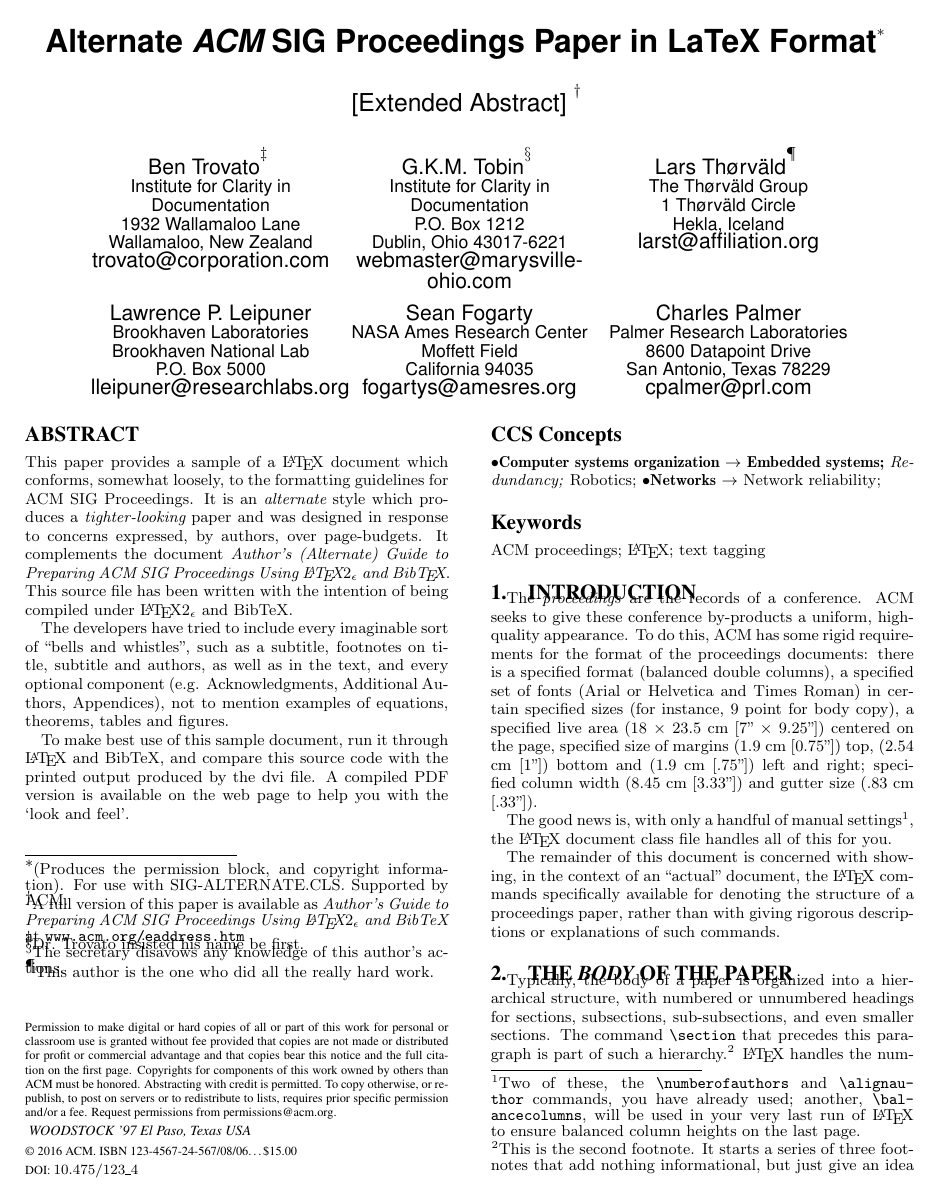
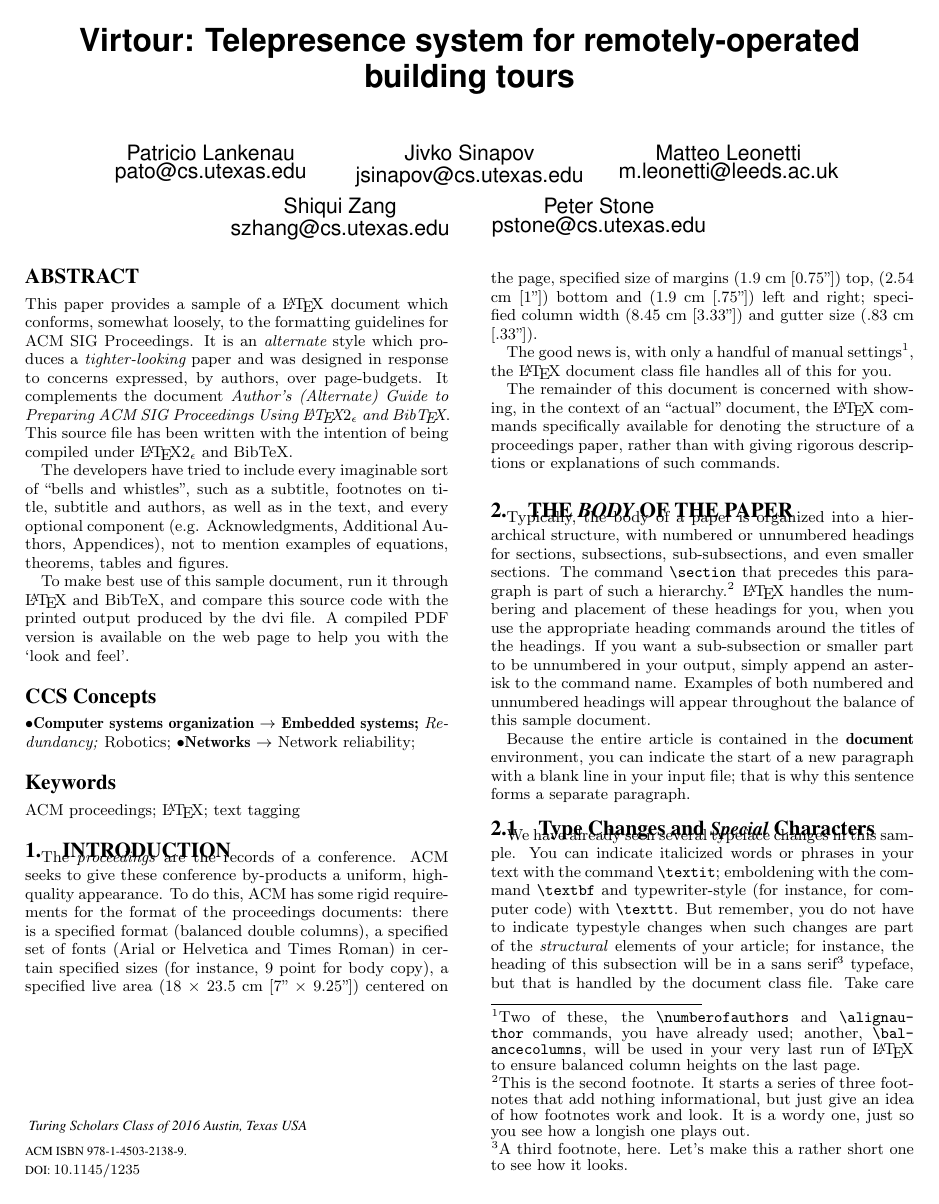
Before and after one commit to pato/virtour_thesis, a LaTeX paper (virtour.tex): page 1 of 4. Compiled offline with pdfLaTeX.

Commit message:
title and authors

```diff
--- a/virtour.tex
+++ b/virtour.tex
@@ -61,6 +61,6 @@
 
 
 % DOI
-\doi{10.475/123_4}
+%\doi{10.475/123_4}
 
 % ISBN
@@ -71,22 +71,15 @@
 
-\acmPrice{\$15.00}
+%\acmPrice{\$15.00}
 
 %
 % --- Author Metadata here ---
-\conferenceinfo{WOODSTOCK}{'97 El Paso, Texas USA}
+\conferenceinfo{Turing Scholars Class of 2016}{Austin, Texas USA}
 %\CopyrightYear{2007} % Allows default copyright year (20XX) to be over-ridden - IF NEED BE.
 %\crdata{0-12345-67-8/90/01}  % Allows default copyright data (0-89791-88-6/97/05) to be over-ridden - IF NEED BE.
 % --- End of Author Metadata ---
 
-\title{Alternate {\ttlit ACM} SIG Proceedings Paper in LaTeX
-Format\titlenote{(Produces the permission block, and
-copyright information). For use with
-SIG-ALTERNATE.CLS. Supported by ACM.}}
-\subtitle{[Extended Abstract]
-\titlenote{A full version of this paper is available as
-\textit{Author's Guide to Preparing ACM SIG Proceedings Using
-\LaTeX$2_\epsilon$\ and BibTeX} at
-\texttt{www.acm.org/eaddress.htm}}}
+\title{Virtour: Telepresence system for remotely-operated building tours}
+%\subtitle{[Extended Abstract]
 %
 % You need the command \numberofauthors to handle the 'placement
 % and alignment' of the authors beneath the title.
@@ -112,7 +105,7 @@ SIG-ALTERNATE.CLS. Supported by ACM.}}
 % without further effort on your part as the last section in
 % the body of your article BEFORE References or any Appendices.
 
-\numberofauthors{8} %  in this sample file, there are a *total*
+\numberofauthors{5} %  in this sample file, there are a *total*
 % of EIGHT authors. SIX appear on the 'first-page' (for formatting
 % reasons) and the remaining two appear in the \additionalauthors section.
 %
@@ -129,45 +122,25 @@ SIG-ALTERNATE.CLS. Supported by ACM.}}
 %
 % 1st. author
 \alignauthor
-Ben Trovato\titlenote{Dr.~Trovato insisted his name be first.}\\
-       \affaddr{Institute for Clarity in Documentation}\\
-       \affaddr{1932 Wallamaloo Lane}\\
-       \affaddr{Wallamaloo, New Zealand}\\
-       \email{trovato@corporation.com}
+Patricio Lankenau\\
+\email{pato@cs.utexas.edu}
 % 2nd. author
 \alignauthor
-G.K.M. Tobin\titlenote{The secretary disavows
-any knowledge of this author's actions.}\\
-       \affaddr{Institute for Clarity in Documentation}\\
-       \affaddr{P.O. Box 1212}\\
-       \affaddr{Dublin, Ohio 43017-6221}\\
-       \email{webmaster@marysville-ohio.com}
+Jivko Sinapov
+\email{jsinapov@cs.utexas.edu}
 % 3rd. author
-\alignauthor Lars Th{\o}rv{\"a}ld\titlenote{This author is the
-one who did all the really hard work.}\\
-       \affaddr{The Th{\o}rv{\"a}ld Group}\\
-       \affaddr{1 Th{\o}rv{\"a}ld Circle}\\
-       \affaddr{Hekla, Iceland}\\
-       \email{larst@affiliation.org}
+\alignauthor
+Matteo Leonetti
+\email{m.leonetti@leeds.ac.uk}
 \and  % use '\and' if you need 'another row' of author names
 % 4th. author
-\alignauthor Lawrence P. Leipuner\\
-       \affaddr{Brookhaven Laboratories}\\
-       \affaddr{Brookhaven National Lab}\\
-       \affaddr{P.O. Box 5000}\\
-       \email{lleipuner@researchlabs.org}
+\alignauthor
+Shiqui Zang
+\email{szhang@cs.utexas.edu}
 % 5th. author
-\alignauthor Sean Fogarty\\
-       \affaddr{NASA Ames Research Center}\\
-       \affaddr{Moffett Field}\\
-       \affaddr{California 94035}\\
-       \email{fogartys@amesres.org}
-% 6th. author
-\alignauthor Charles Palmer\\
-       \affaddr{Palmer Research Laboratories}\\
-       \affaddr{8600 Datapoint Drive}\\
-       \affaddr{San Antonio, Texas 78229}\\
-       \email{cpalmer@prl.com}
+\alignauthor
+Peter Stone
+\email{pstone@cs.utexas.edu}
 }
 % There's nothing stopping you putting the seventh, eighth, etc.
 % author on the opening page (as the 'third row') but we ask,
```
Also changed, not shown: virtour.pdf, virtour.tex (6 more changed lines).
